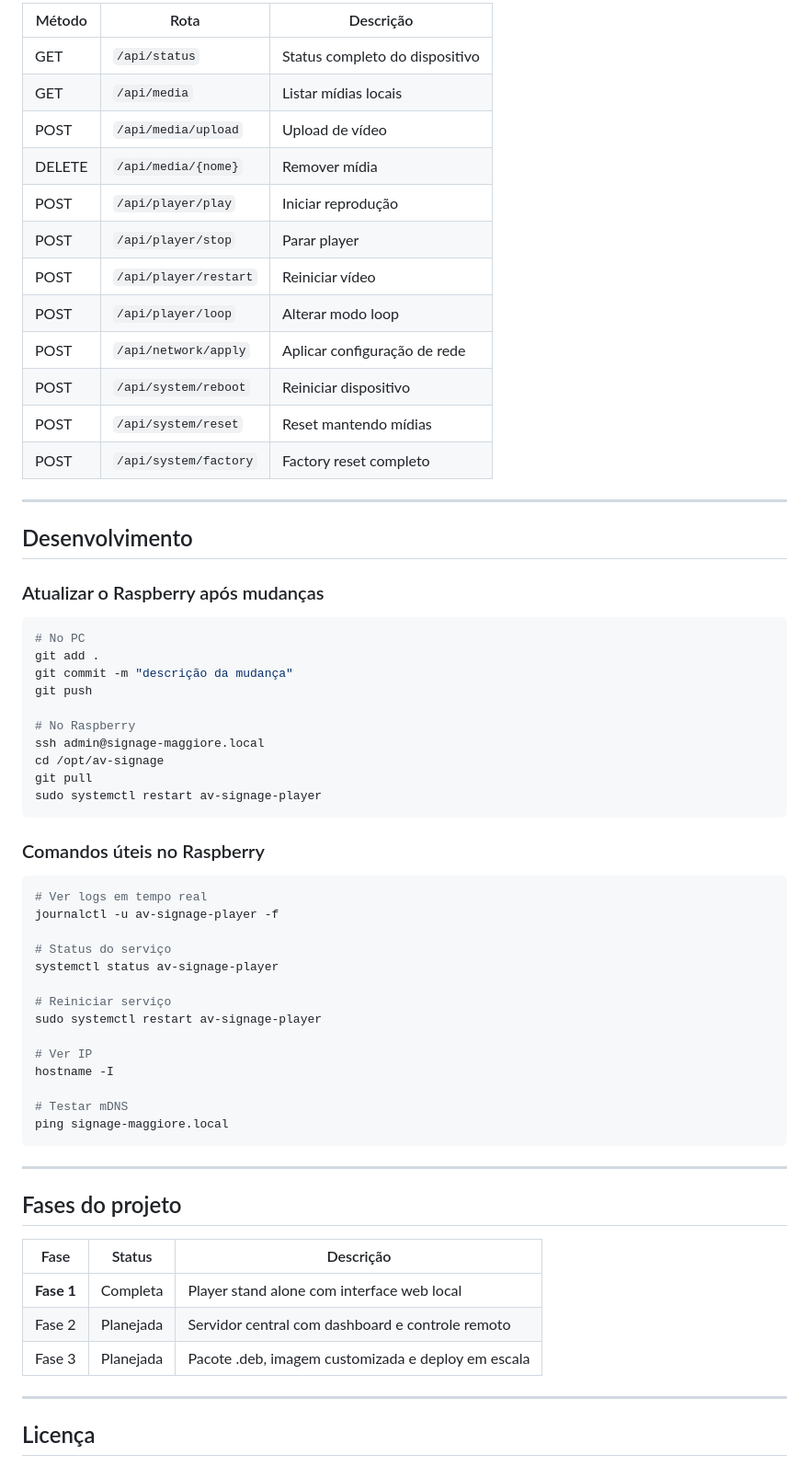
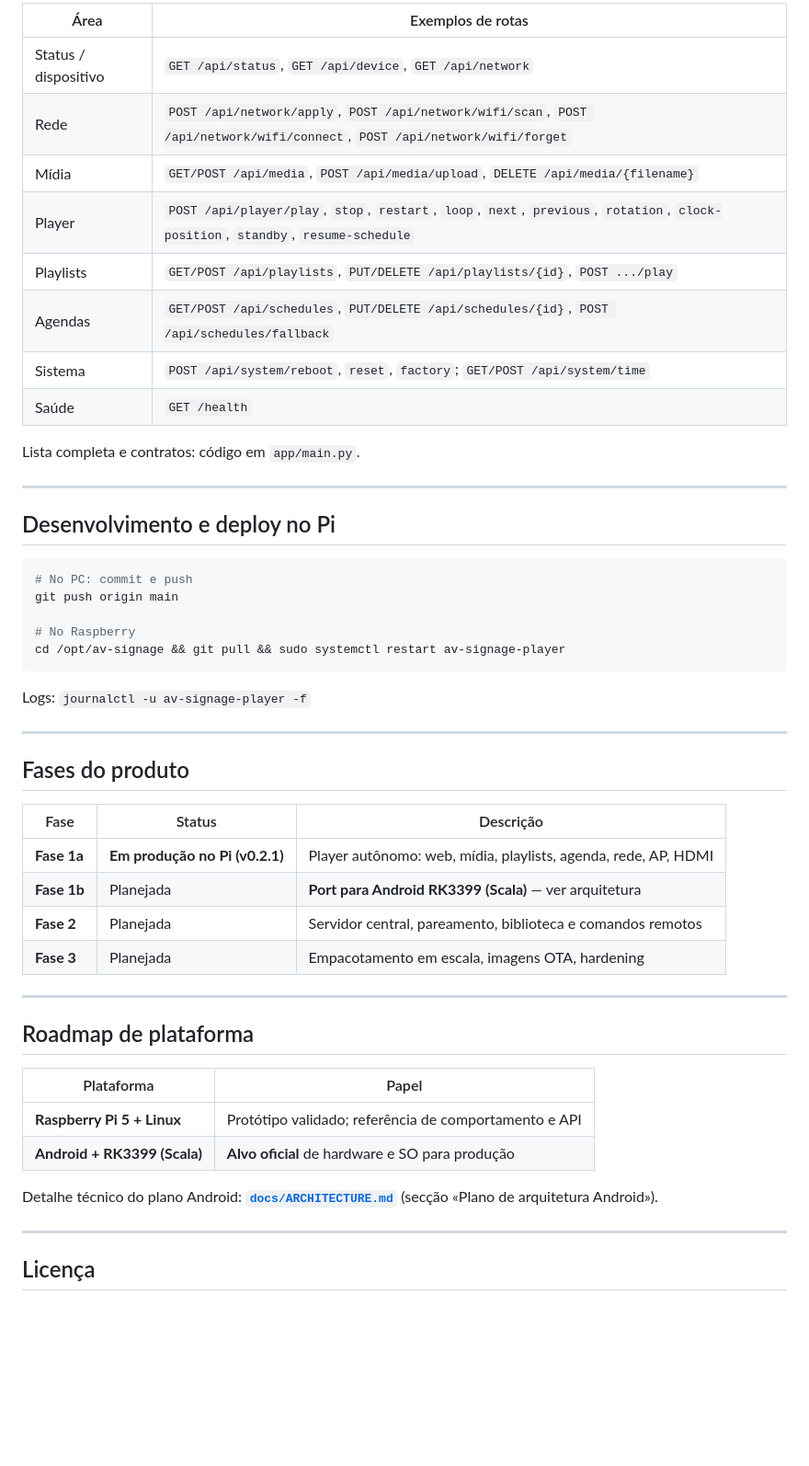
Before and after one commit to caiomaggiore/AV-Signage-Player, a Markdown page: README.md, the part around one of its changes. Shown at 92% size. Drawn GitHub-style; blank space fills up the shorter version.

````diff
--- a/README.md
+++ b/README.md
@@ -157,66 +129,52 @@ Todas as rotas sensíveis exigem autenticação via cookie de sessão.
 
-| Método | Rota | Descrição |
-|--------|------|-----------|
-| GET | `/api/status` | Status completo do dispositivo |
-| GET | `/api/media` | Listar mídias locais |
-| POST | `/api/media/upload` | Upload de vídeo |
-| DELETE | `/api/media/{nome}` | Remover mídia |
-| POST | `/api/player/play` | Iniciar reprodução |
-| POST | `/api/player/stop` | Parar player |
-| POST | `/api/player/restart` | Reiniciar vídeo |
-| POST | `/api/player/loop` | Alterar modo loop |
-| POST | `/api/network/apply` | Aplicar configuração de rede |
-| POST | `/api/system/reboot` | Reiniciar dispositivo |
-| POST | `/api/system/reset` | Reset mantendo mídias |
-| POST | `/api/system/factory` | Factory reset completo |
+| Área | Exemplos de rotas |
+|------|-------------------|
+| Status / dispositivo | `GET /api/status`, `GET /api/device`, `GET /api/network` |
+| Rede | `POST /api/network/apply`, `POST /api/network/wifi/scan`, `POST /api/network/wifi/connect`, `POST /api/network/wifi/forget` |
+| Mídia | `GET/POST /api/media`, `POST /api/media/upload`, `DELETE /api/media/{filename}` |
+| Player | `POST /api/player/play`, `stop`, `restart`, `loop`, `next`, `previous`, `rotation`, `clock-position`, `standby`, `resume-schedule` |
+| Playlists | `GET/POST /api/playlists`, `PUT/DELETE /api/playlists/{id}`, `POST .../play` |
+| Agendas | `GET/POST /api/schedules`, `PUT/DELETE /api/schedules/{id}`, `POST /api/schedules/fallback` |
+| Sistema | `POST /api/system/reboot`, `reset`, `factory`; `GET/POST /api/system/time` |
+| Saúde | `GET /health` |
+
+Lista completa e contratos: código em `app/main.py`.
 
 ---
 
-## Desenvolvimento
-
-### Atualizar o Raspberry após mudanças
+## Desenvolvimento e deploy no Pi
 
 ```bash
-# No PC
-git add .
-git commit -m "descrição da mudança"
-git push
+# No PC: commit e push
+git push origin main
 
 # No Raspberry
-ssh admin@signage-maggiore.local
-cd /opt/av-signage
-git pull
-sudo systemctl restart av-signage-player
+cd /opt/av-signage && git pull && sudo systemctl restart av-signage-player
 ```
 
-### Comandos úteis no Raspberry
-
-```bash
-# Ver logs em tempo real
-journalctl -u av-signage-player -f
-
-# Status do serviço
-systemctl status av-signage-player
-
-# Reiniciar serviço
-sudo systemctl restart av-signage-player
-
-# Ver IP
-hostname -I
-
-# Testar mDNS
-ping signage-maggiore.local
-```
+Logs: `journalctl -u av-signage-player -f`
 
 ---
 
-## Fases do projeto
+## Fases do produto
 
 | Fase | Status | Descrição |
 |------|--------|-----------|
-| **Fase 1** | Completa | Player stand alone com interface web local |
-| Fase 2 | Planejada | Servidor central com dashboard e controle remoto |
-| Fase 3 | Planejada | Pacote .deb, imagem customizada e deploy em escala |
+| **Fase 1a** | **Em produção no Pi (v0.2.1)** | Player autônomo: web, mídia, playlists, agenda, rede, AP, HDMI |
+| **Fase 1b** | Planejada | **Port para Android RK3399 (Scala)** — ver arquitetura |
+| **Fase 2** | Planejada | Servidor central, pareamento, biblioteca e comandos remotos |
+| **Fase 3** | Planejada | Empacotamento em escala, imagens OTA, hardening |
+
+---
+
+## Roadmap de plataforma
+
+| Plataforma | Papel |
+|------------|--------|
+| **Raspberry Pi 5 + Linux** | Protótipo validado; referência de comportamento e API |
+| **Android + RK3399 (Scala)** | **Alvo oficial** de hardware e SO para produção |
+
+Detalhe técnico do plano Android: **[`docs/ARCHITECTURE.md`](docs/ARCHITECTURE.md)** (secção «Plano de arquitetura Android»).
 
 ---
 
````
Also changed, not shown: other parts of README.md (+71 -99 lines), docs/ARCHITECTURE.md (added, +189 -0 lines).
